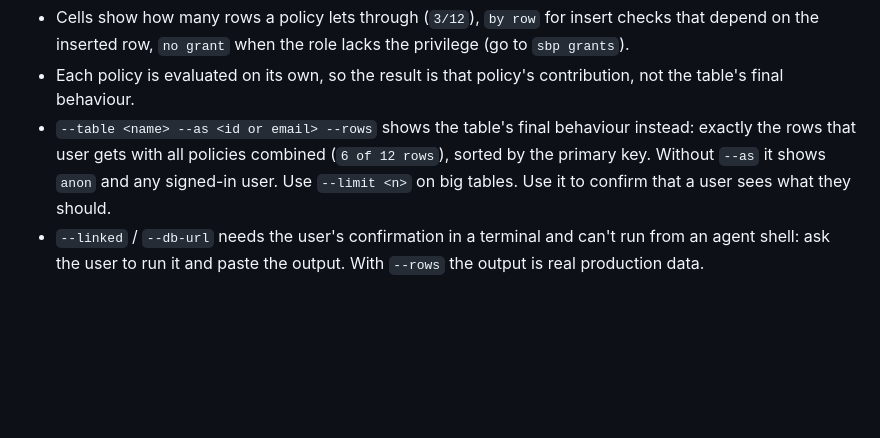
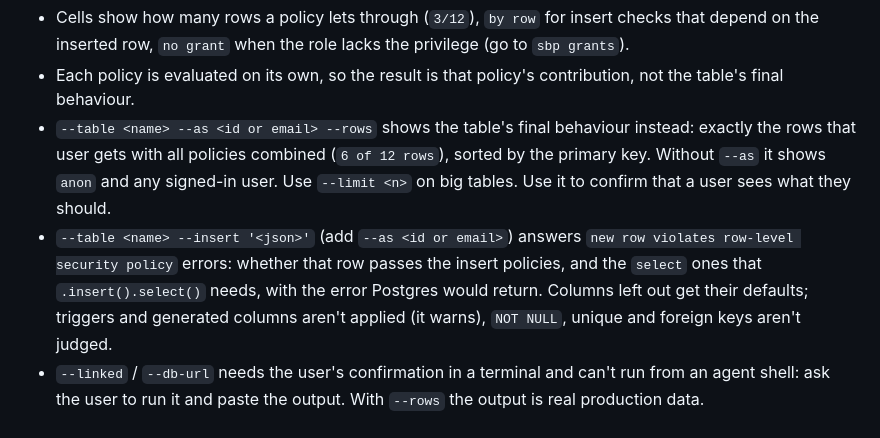
Before and after one commit to dsplce-co/supabase-plus, a Markdown page: skills/supabase-plus/SKILL.md, the part around the change. GitHub-like rendering; blank space fills up the shorter version.

```diff
--- a/skills/supabase-plus/SKILL.md
+++ b/skills/supabase-plus/SKILL.md
@@ -39,6 +39,7 @@ Evaluates each RLS policy as `anon` and as a signed-in user; `--as <id or email>
 - Cells show how many rows a policy lets through (`3/12`), `by row` for insert checks that depend on the inserted row, `no grant` when the role lacks the privilege (go to `sbp grants`).
 - Each policy is evaluated on its own, so the result is that policy's contribution, not the table's final behaviour.
 - `--table <name> --as <id or email> --rows` shows the table's final behaviour instead: exactly the rows that user gets with all policies combined (`6 of 12 rows`), sorted by the primary key. Without `--as` it shows `anon` and any signed-in user. Use `--limit <n>` on big tables. Use it to confirm that a user sees what they should.
+- `--table <name> --insert '<json>'` (add `--as <id or email>`) answers `new row violates row-level security policy` errors: whether that row passes the insert policies, and the `select` ones that `.insert().select()` needs, with the error Postgres would return. Columns left out get their defaults; triggers and generated columns aren't applied (it warns), `NOT NULL`, unique and foreign keys aren't judged.
 - `--linked` / `--db-url` needs the user's confirmation in a terminal and can't run from an agent shell: ask the user to run it and paste the output. With `--rows` the output is real production data.
 
 ## `sbp clone`
```
Also changed, not shown: README.md (+12 -2 lines), assets/policy-insert-demo.gif (added), 6 other files.
